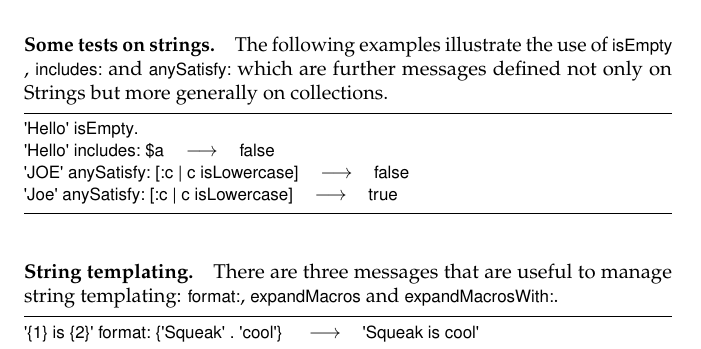
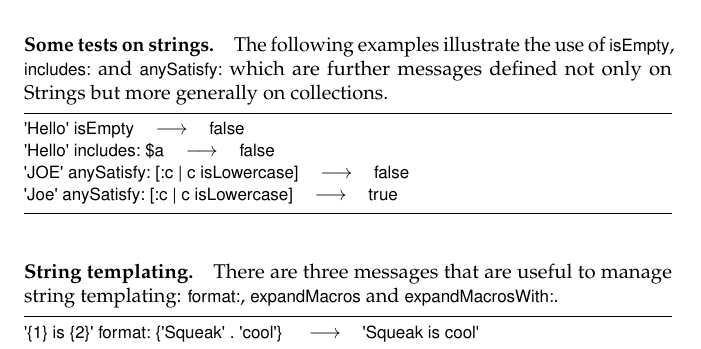
Before and after one commit to SquareBracketAssociates/SqueakByExample-english, a LaTeX book (Collections/Collections.tex): part of page 16 of 23, cut so that both start at the same text. Compiled offline with pdfLaTeX.

Commit message:
added a missing string test; fixed a broken comma
git-svn-id: https://www.iam.unibe.ch/scg/svn_repos/SqueakByExample/Book@12999 54883e8d-cf1d-0410-83d6-f114b9419f37

```diff
--- a/Collections/Collections.tex
+++ b/Collections/Collections.tex
@@ -652,10 +652,10 @@ Another useful method is \ct{findString:}.
 More advanced pattern matching facilities offering the capabilities of Perl are also available, but they are not included in the standard image\footnote{We strongly recommend Vassili Bykov's \ind{regular expression package}, available at \url{www.squeaksource.com/Regex.html}.
 \index{Bykov, Vassili}}.
 
-\paragraph{Some tests on strings.} The  following examples illustrate the use of \mthind{String}{isEmpty}, \mthind{String}{includes:} and \mthind{String}{anySatisfy:} which are further messages defined not only on Strings but more generally on collections.
+\paragraph{Some tests on strings.} The  following examples illustrate the use of \mbox{\mthind{String}{isEmpty},} \mthind{String}{includes:} and \mthind{String}{anySatisfy:} which are further messages defined not only on Strings but more generally on collections.
 
 \begin{code}{@TEST}
-'Hello' isEmpty.
+'Hello' isEmpty --> false
 'Hello' includes: $a --> false
 'JOE' anySatisfy: [:c | c isLowercase] --> false
 'Joe' anySatisfy: [:c | c isLowercase] --> true
```
Also changed, not shown: errata.txt (+3 -0 lines).
